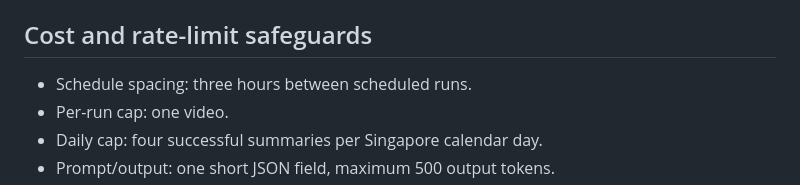
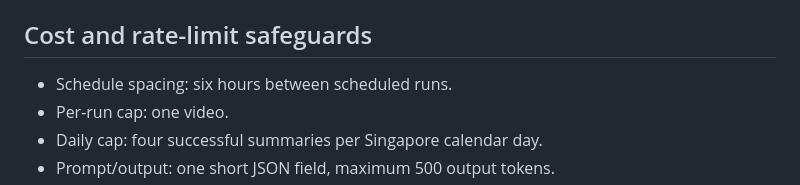
Before and after one commit to nicole99506-oss/HappyBirthdayKwongYoutubeBriefBot, a Markdown page: docs/PROJECT_GUIDE.md, the part around the change. Rendered like a GitHub page.

Commit message:
chore: space scheduled Gemini runs six hours apart

```diff
--- a/docs/PROJECT_GUIDE.md
+++ b/docs/PROJECT_GUIDE.md
@@ -36,7 +36,7 @@ The active entry point is `python -m src.main`, launched by `.github/workflows/d
 
 ## Cost and rate-limit safeguards
 
-- Schedule spacing: three hours between scheduled runs.
+- Schedule spacing: six hours between scheduled runs.
 - Per-run cap: one video.
 - Daily cap: four successful summaries per Singapore calendar day.
 - Prompt/output: one short JSON field, maximum 500 output tokens.
```
